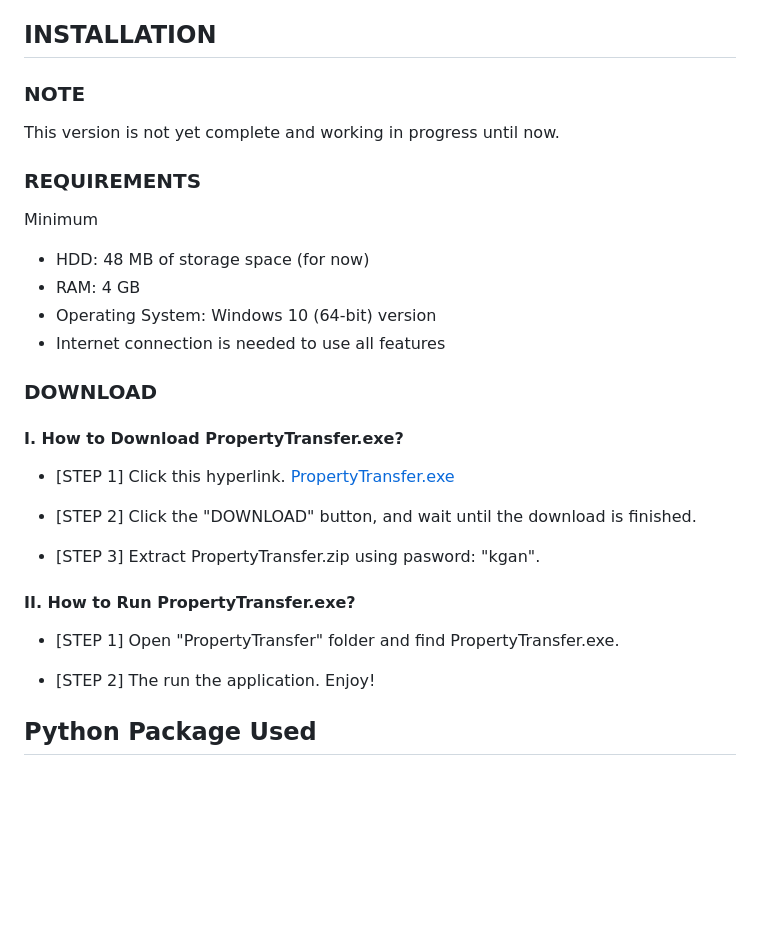
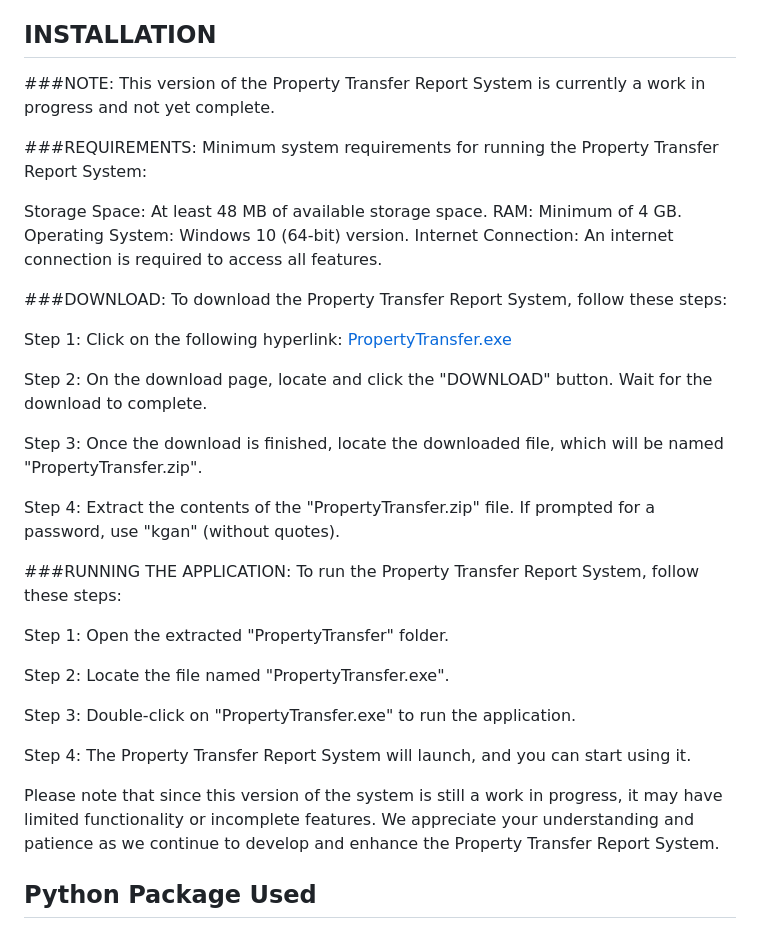
Before and after one commit to kganallinone/PropertyTransferReport, a Markdown page: README.md, the part around the change. GitHub-like rendering; blank space fills up the shorter version.

```diff
--- a/README.md
+++ b/README.md
@@ -50,32 +50,40 @@ The Property Transfer Report System aims to facilitate the transfer of items fro
 
 ## INSTALLATION
 
-### NOTE
-This version is not yet complete and working in progress until now.
+###NOTE:
+This version of the Property Transfer Report System is currently a work in progress and not yet complete.
 
-### REQUIREMENTS
-Minimum
-- HDD: 48 MB of storage space (for now)
-- RAM: 4 GB
-- Operating System: Windows 10 (64-bit) version
-- Internet connection is needed to use all features
+###REQUIREMENTS:
+Minimum system requirements for running the Property Transfer Report System:
 
-### DOWNLOAD
-#### I. How to Download PropertyTransfer.exe?
+Storage Space: At least 48 MB of available storage space.
+RAM: Minimum of 4 GB.
+Operating System: Windows 10 (64-bit) version.
+Internet Connection: An internet connection is required to access all features.
 
-+ [STEP 1] Click this hyperlink. [PropertyTransfer.exe](https://www.mediafire.com/file/d2vksih1vi6kp6e/PropertyTransfer.zip/file)
+###DOWNLOAD:
+To download the Property Transfer Report System, follow these steps:
 
-+ [STEP 2] Click the "DOWNLOAD" button, and wait until the download is finished.
+Step 1: Click on the following hyperlink: [PropertyTransfer.exe](https://www.mediafire.com/file/d2vksih1vi6kp6e/PropertyTransfer.zip/file)
 
-+ [STEP 3] Extract PropertyTransfer.zip using pasword: "kgan".
+Step 2: On the download page, locate and click the "DOWNLOAD" button. Wait for the download to complete.
 
-#### II. How to Run PropertyTransfer.exe?
+Step 3: Once the download is finished, locate the downloaded file, which will be named "PropertyTransfer.zip".
 
-+ [STEP 1] Open "PropertyTransfer" folder and find PropertyTransfer.exe.
+Step 4: Extract the contents of the "PropertyTransfer.zip" file. If prompted for a password, use "kgan" (without quotes).
 
-+ [STEP 2] The run the application. Enjoy!
+###RUNNING THE APPLICATION:
+To run the Property Transfer Report System, follow these steps:
 
+Step 1: Open the extracted "PropertyTransfer" folder.
 
+Step 2: Locate the file named "PropertyTransfer.exe".
+
+Step 3: Double-click on "PropertyTransfer.exe" to run the application.
+
+Step 4: The Property Transfer Report System will launch, and you can start using it.
+
+Please note that since this version of the system is still a work in progress, it may have limited functionality or incomplete features. We appreciate your understanding and patience as we continue to develop and enhance the Property Transfer Report System.
 
 
 ## Python Package Used
```
